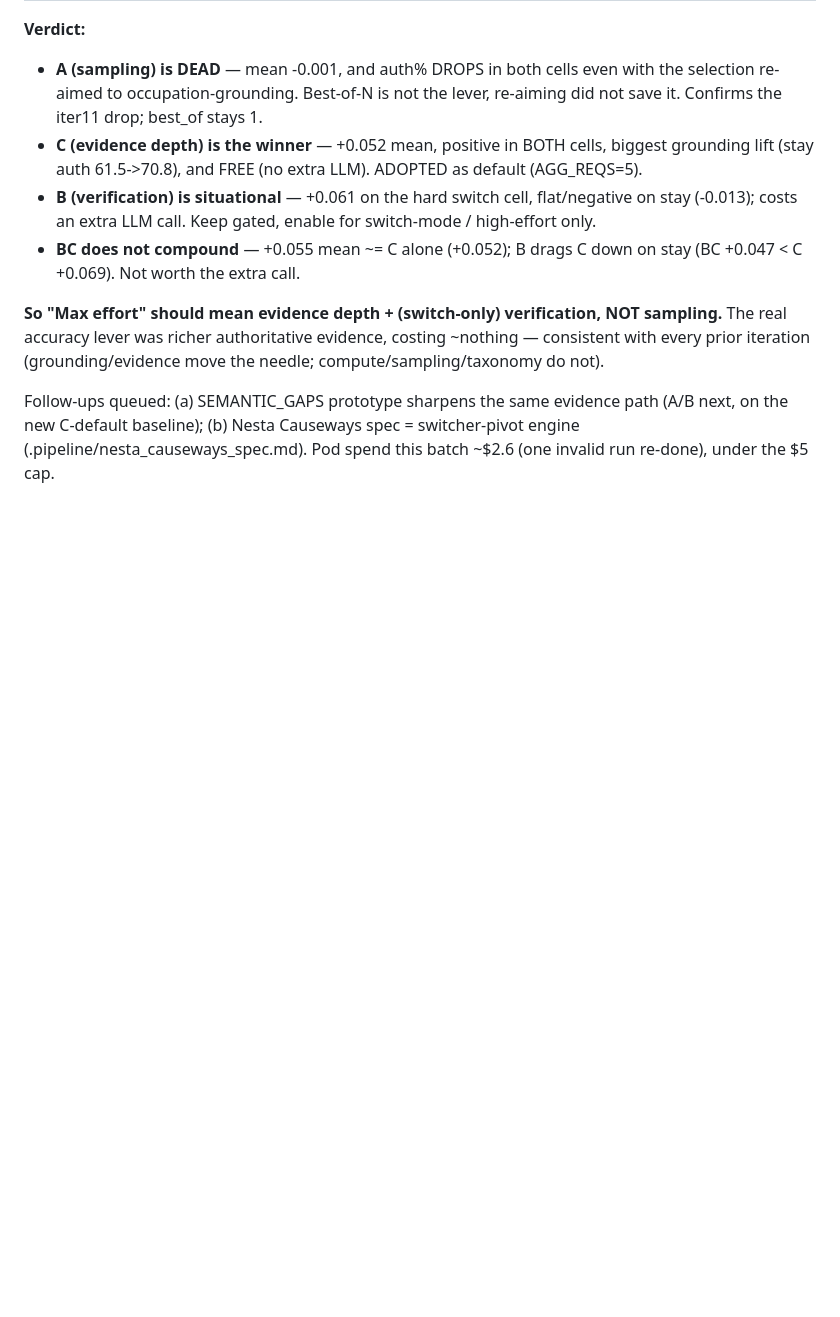
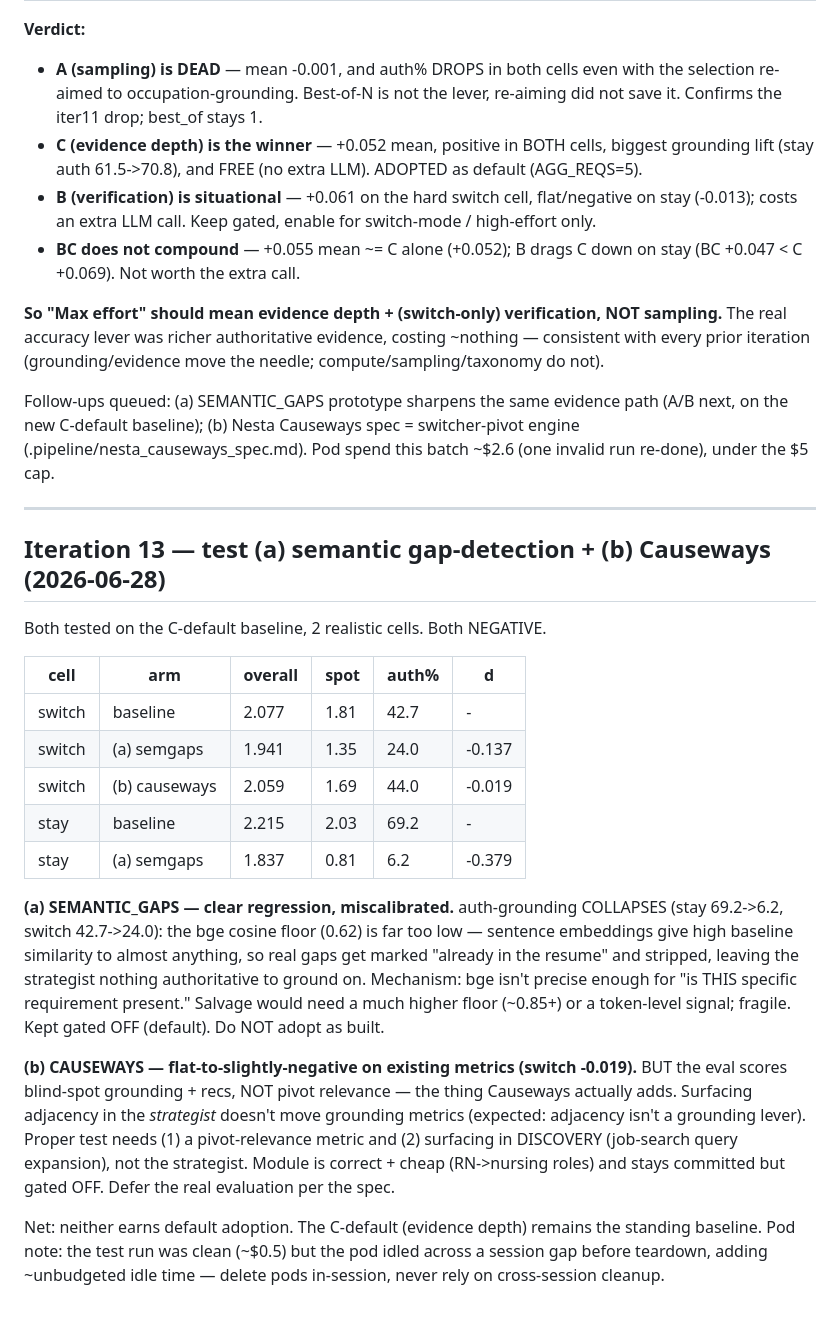
Before and after one commit to PWDevens/job-search-ai-agent, a Markdown page: reports/IMPROVEMENT_LOG.md, the part around the change. Rendered like a GitHub page; blank space fills up the shorter version.

Commit message:
docs(log): iter13 — (a) semantic-gaps + (b) Causeways both test negative
(a) SEMANTIC_GAPS: clear regression (auth-grounding collapses 69->6 on stay) — bge cosine floor
    far too low, strips real gaps. Kept gated off; needs precision re-tune or a different signal.
(b) CAUSEWAYS: flat on existing metrics, but the eval can't measure pivot relevance (its real
    value) and the strategist is the wrong surfacing point. Module kept, gated off; defer proper
    eval (pivot metric + discovery surfacing) per spec.
C-default (evidence depth) remains the standing baseline.

Co-Authored-By: Claude Opus 4.8 <noreply@anthropic.com>

```diff
--- a/reports/IMPROVEMENT_LOG.md
+++ b/reports/IMPROVEMENT_LOG.md
@@ -567,3 +567,35 @@ iteration (grounding/evidence move the needle; compute/sampling/taxonomy do not)
 Follow-ups queued: (a) SEMANTIC_GAPS prototype sharpens the same evidence path (A/B next, on the new
 C-default baseline); (b) Nesta Causeways spec = switcher-pivot engine (.pipeline/nesta_causeways_spec.md).
 Pod spend this batch ~$2.6 (one invalid run re-done), under the $5 cap.
+
+---
+
+## Iteration 13 — test (a) semantic gap-detection + (b) Causeways (2026-06-28)
+
+Both tested on the C-default baseline, 2 realistic cells. Both NEGATIVE.
+
+| cell | arm | overall | spot | auth% | d |
+|---|---|---|---|---|---|
+| switch | baseline | 2.077 | 1.81 | 42.7 | - |
+| switch | (a) semgaps | 1.941 | 1.35 | 24.0 | -0.137 |
+| switch | (b) causeways | 2.059 | 1.69 | 44.0 | -0.019 |
+| stay | baseline | 2.215 | 2.03 | 69.2 | - |
+| stay | (a) semgaps | 1.837 | 0.81 | 6.2 | -0.379 |
+
+**(a) SEMANTIC_GAPS — clear regression, miscalibrated.** auth-grounding COLLAPSES (stay 69.2->6.2,
+switch 42.7->24.0): the bge cosine floor (0.62) is far too low — sentence embeddings give high
+baseline similarity to almost anything, so real gaps get marked "already in the resume" and stripped,
+leaving the strategist nothing authoritative to ground on. Mechanism: bge isn't precise enough for
+"is THIS specific requirement present." Salvage would need a much higher floor (~0.85+) or a token-level
+signal; fragile. Kept gated OFF (default). Do NOT adopt as built.
+
+**(b) CAUSEWAYS — flat-to-slightly-negative on existing metrics (switch -0.019).** BUT the eval scores
+blind-spot grounding + recs, NOT pivot relevance — the thing Causeways actually adds. Surfacing
+adjacency in the *strategist* doesn't move grounding metrics (expected: adjacency isn't a grounding
+lever). Proper test needs (1) a pivot-relevance metric and (2) surfacing in DISCOVERY (job-search query
+expansion), not the strategist. Module is correct + cheap (RN->nursing roles) and stays committed but
+gated OFF. Defer the real evaluation per the spec.
+
+Net: neither earns default adoption. The C-default (evidence depth) remains the standing baseline.
+Pod note: the test run was clean (~$0.5) but the pod idled across a session gap before teardown,
+adding ~unbudgeted idle time — delete pods in-session, never rely on cross-session cleanup.
```
